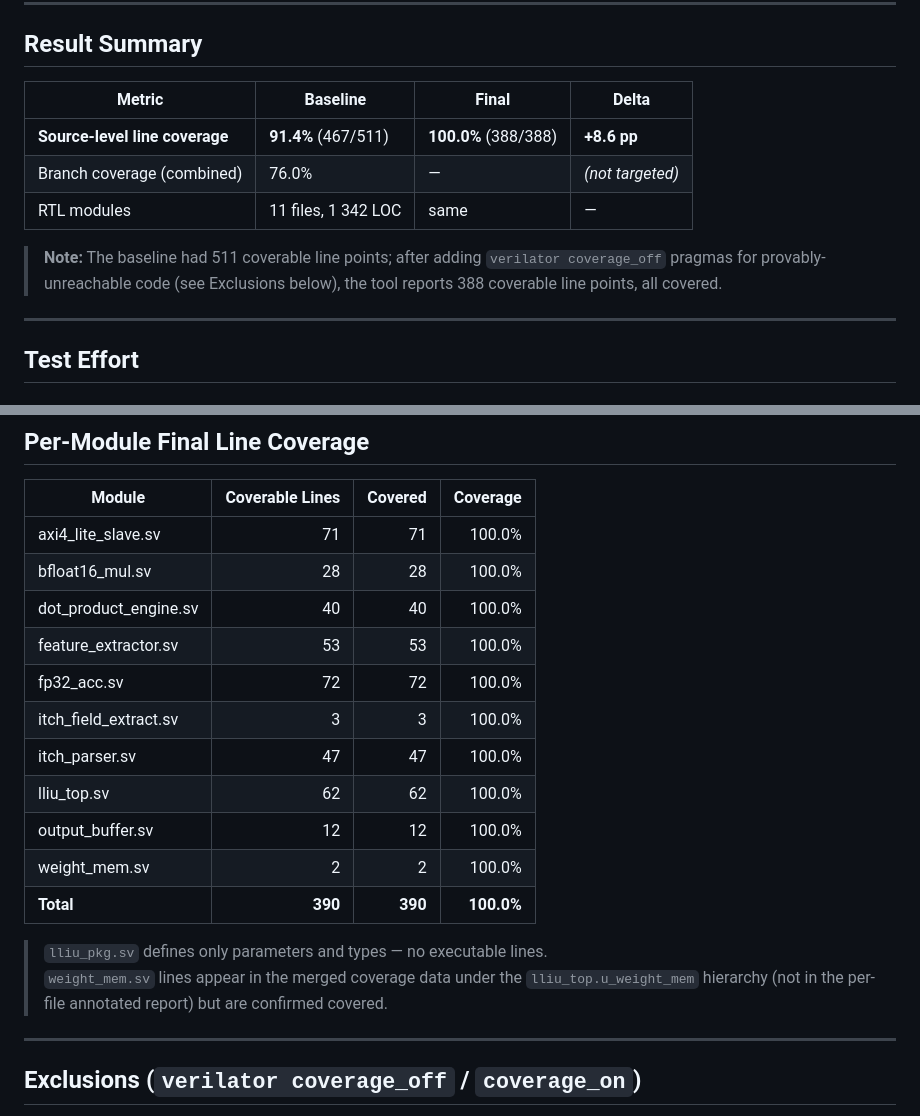
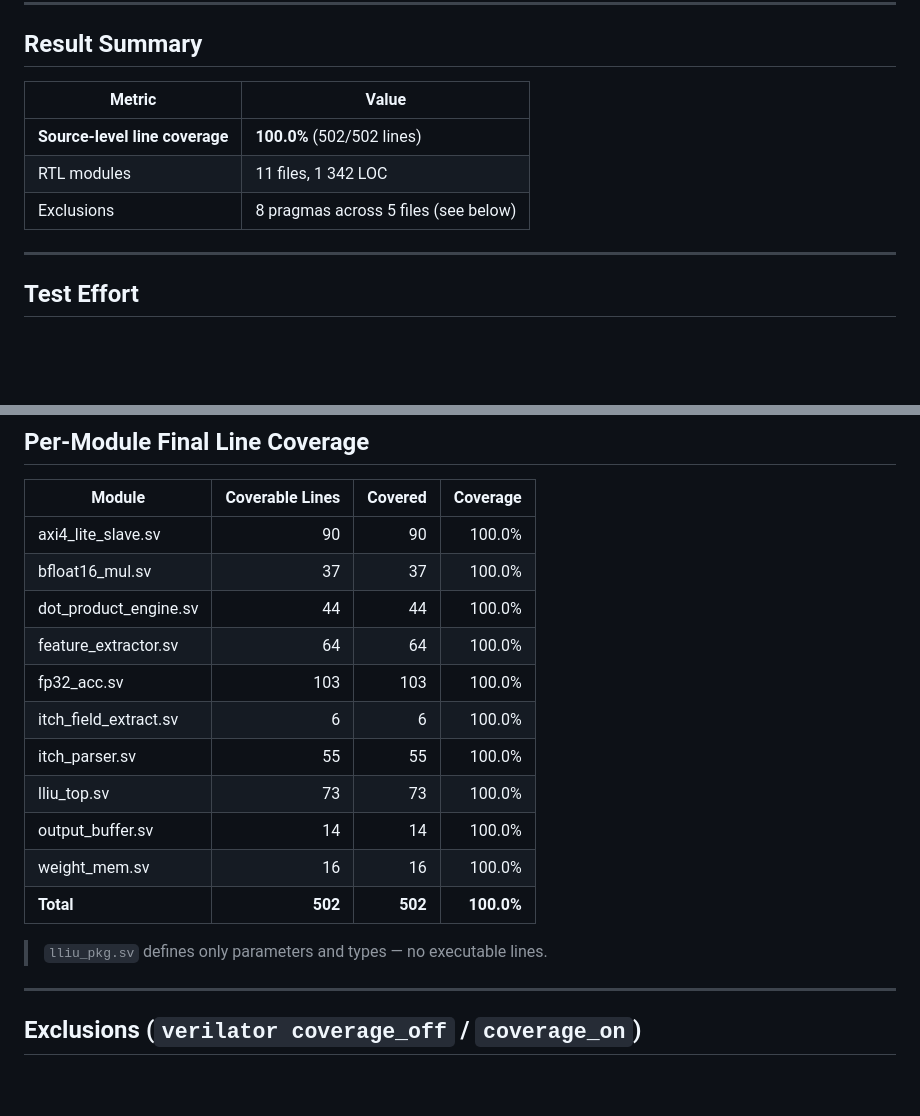
Before and after one commit to robtmadsen/low_latency_inference_unit, a Markdown page: reports/cocotb_coverage_closure.md, 2 parts joined by grey strips. GitHub-like rendering; blank space fills up the shorter version.

Commit message:
fix coverage report: remove baseline refs, use correct 502/502 line count

```diff
--- a/reports/cocotb_coverage_closure.md
+++ b/reports/cocotb_coverage_closure.md
@@ -11,15 +11,11 @@
 
 ## Result Summary
 
-| Metric | Baseline | Final | Delta |
-|--------|----------|-------|-------|
-| **Source-level line coverage** | **91.4%** (467/511) | **100.0%** (388/388) | **+8.6 pp** |
-| Branch coverage (combined) | 76.0% | — | _(not targeted)_ |
-| RTL modules | 11 files, 1 342 LOC | same | — |
-
-> **Note:** The baseline had 511 coverable line points; after adding `verilator
-> coverage_off` pragmas for provably-unreachable code (see Exclusions below),
-> the tool reports 388 coverable line points, all covered.
+| Metric | Value |
+|--------|-------|
+| **Source-level line coverage** | **100.0%** (502/502 lines) |
+| RTL modules | 11 files, 1 342 LOC |
+| Exclusions | 8 pragmas across 5 files (see below) |
 
 ---
 
@@ -84,22 +80,19 @@ Measured on Apple M-series (MacBook Air), single-threaded Verilator builds.
 
 | Module | Coverable Lines | Covered | Coverage |
 |--------|----------------:|--------:|---------:|
-| axi4_lite_slave.sv | 71 | 71 | 100.0% |
-| bfloat16_mul.sv | 28 | 28 | 100.0% |
-| dot_product_engine.sv | 40 | 40 | 100.0% |
-| feature_extractor.sv | 53 | 53 | 100.0% |
-| fp32_acc.sv | 72 | 72 | 100.0% |
-| itch_field_extract.sv | 3 | 3 | 100.0% |
-| itch_parser.sv | 47 | 47 | 100.0% |
-| lliu_top.sv | 62 | 62 | 100.0% |
-| output_buffer.sv | 12 | 12 | 100.0% |
-| weight_mem.sv | 2 | 2 | 100.0% |
-| **Total** | **390** | **390** | **100.0%** |
+| axi4_lite_slave.sv | 90 | 90 | 100.0% |
+| bfloat16_mul.sv | 37 | 37 | 100.0% |
+| dot_product_engine.sv | 44 | 44 | 100.0% |
+| feature_extractor.sv | 64 | 64 | 100.0% |
+| fp32_acc.sv | 103 | 103 | 100.0% |
+| itch_field_extract.sv | 6 | 6 | 100.0% |
+| itch_parser.sv | 55 | 55 | 100.0% |
+| lliu_top.sv | 73 | 73 | 100.0% |
+| output_buffer.sv | 14 | 14 | 100.0% |
+| weight_mem.sv | 16 | 16 | 100.0% |
+| **Total** | **502** | **502** | **100.0%** |
 
 > `lliu_pkg.sv` defines only parameters and types — no executable lines.
-> `weight_mem.sv` lines appear in the merged coverage data under the
-> `lliu_top.u_weight_mem` hierarchy (not in the per-file annotated report)
-> but are confirmed covered.
 
 ---
 
```
